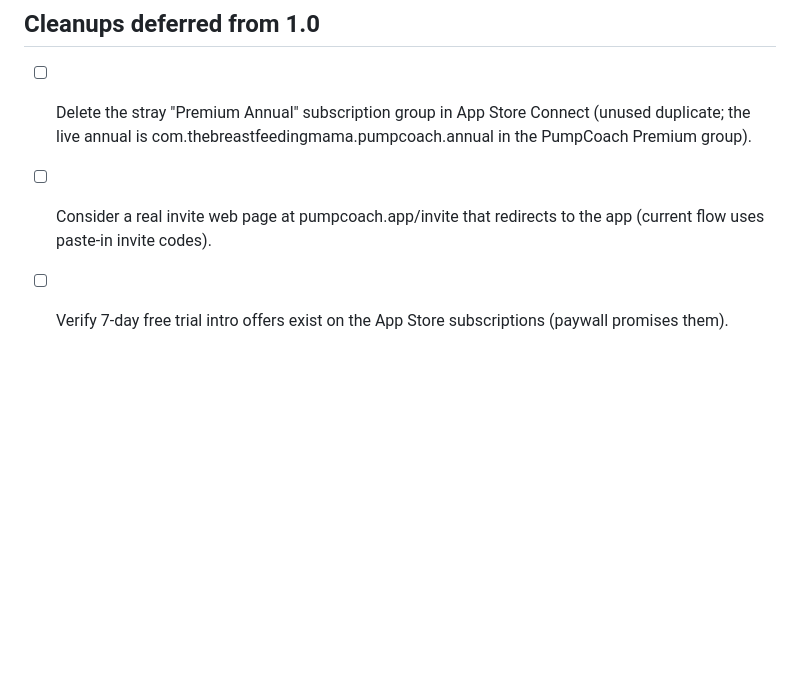
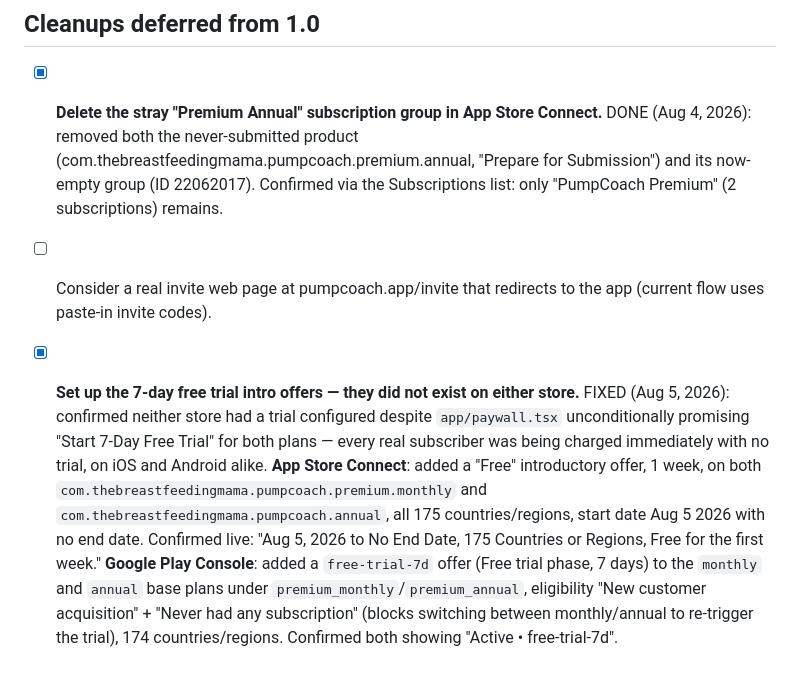
Before and after one commit to kaelba2008/pumpcoach, a Markdown page: ROADMAP-1.0.1.md, the part around the change. GitHub-like rendering; blank space fills up the shorter version.

Commit message:
Document App Store Connect and Google Play free trial fixes
Both stores were missing the 7-day introductory offer the paywall
promises, so every real subscriber was charged immediately. Configured
matching free-trial offers on iOS and Android and recorded the fix.

```diff
--- a/ROADMAP-1.0.1.md
+++ b/ROADMAP-1.0.1.md
@@ -209,11 +209,27 @@ consistently deliver on it.
 
 ## Cleanups deferred from 1.0
 
-- [ ] Delete the stray "Premium Annual" subscription group in App Store
-      Connect (unused duplicate; the live annual is
-      com.thebreastfeedingmama.pumpcoach.annual in the PumpCoach Premium
-      group).
+- [x] **Delete the stray "Premium Annual" subscription group in App Store
+      Connect.** DONE (Aug 4, 2026): removed both the never-submitted
+      product (com.thebreastfeedingmama.pumpcoach.premium.annual, "Prepare
+      for Submission") and its now-empty group (ID 22062017). Confirmed via
+      the Subscriptions list: only "PumpCoach Premium" (2 subscriptions)
+      remains.
 - [ ] Consider a real invite web page at pumpcoach.app/invite that
       redirects to the app (current flow uses paste-in invite codes).
-- [ ] Verify 7-day free trial intro offers exist on the App Store
-      subscriptions (paywall promises them).
+- [x] **Set up the 7-day free trial intro offers — they did not exist on
+      either store.** FIXED (Aug 5, 2026): confirmed neither store had a
+      trial configured despite `app/paywall.tsx` unconditionally promising
+      "Start 7-Day Free Trial" for both plans — every real subscriber was
+      being charged immediately with no trial, on iOS and Android alike.
+      **App Store Connect**: added a "Free" introductory offer, 1 week, on
+      both `com.thebreastfeedingmama.pumpcoach.premium.monthly` and
+      `com.thebreastfeedingmama.pumpcoach.annual`, all 175 countries/regions,
+      start date Aug 5 2026 with no end date. Confirmed live: "Aug 5, 2026 to
+      No End Date, 175 Countries or Regions, Free for the first week."
+      **Google Play Console**: added a `free-trial-7d` offer (Free trial
+      phase, 7 days) to the `monthly` and `annual` base plans under
+      `premium_monthly`/`premium_annual`, eligibility "New customer
+      acquisition" + "Never had any subscription" (blocks switching between
+      monthly/annual to re-trigger the trial), 174 countries/regions.
+      Confirmed both showing "Active • free-trial-7d".
```
